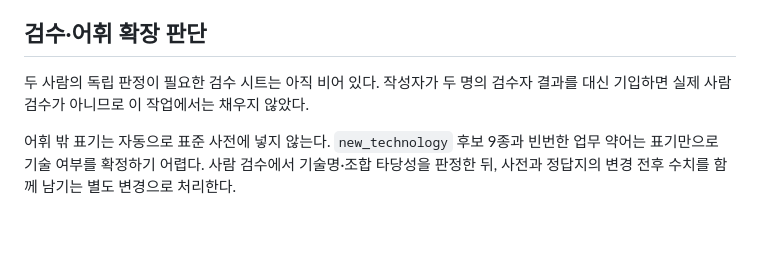
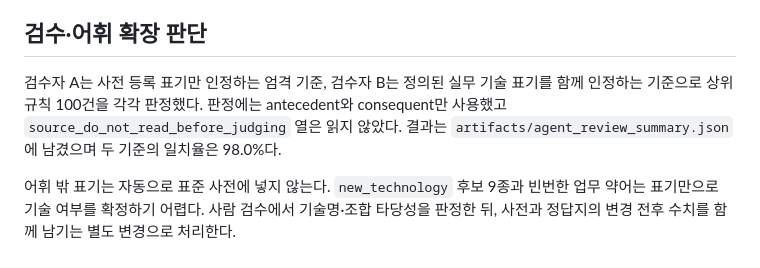
Before and after one commit to k0ng-min/2026_bigdata_JobGuts, a Markdown page: docs/gyeongseon/06_v2_pipeline_integration.md, the part around the change. GitHub-like rendering; blank space fills up the shorter version.

```diff
--- a/docs/gyeongseon/06_v2_pipeline_integration.md
+++ b/docs/gyeongseon/06_v2_pipeline_integration.md
@@ -42,6 +42,6 @@ python -m unittest discover -s tests -q
 
 ## 검수·어휘 확장 판단
 
-두 사람의 독립 판정이 필요한 검수 시트는 아직 비어 있다. 작성자가 두 명의 검수자 결과를 대신 기입하면 실제 사람 검수가 아니므로 이 작업에서는 채우지 않았다.
+검수자 A는 사전 등록 표기만 인정하는 엄격 기준, 검수자 B는 정의된 실무 기술 표기를 함께 인정하는 기준으로 상위 규칙 100건을 각각 판정했다. 판정에는 antecedent와 consequent만 사용했고 `source_do_not_read_before_judging` 열은 읽지 않았다. 결과는 `artifacts/agent_review_summary.json`에 남겼으며 두 기준의 일치율은 98.0%다.
 
 어휘 밖 표기는 자동으로 표준 사전에 넣지 않는다. `new_technology` 후보 9종과 빈번한 업무 약어는 표기만으로 기술 여부를 확정하기 어렵다. 사람 검수에서 기술명·조합 타당성을 판정한 뒤, 사전과 정답지의 변경 전후 수치를 함께 남기는 별도 변경으로 처리한다.
```
Also changed, not shown: README.md (+7 -3 lines), docs/assets/local_ui_demo.png (added), reports/assets/week13/local_ui_demo.png (added), 14 other files.
